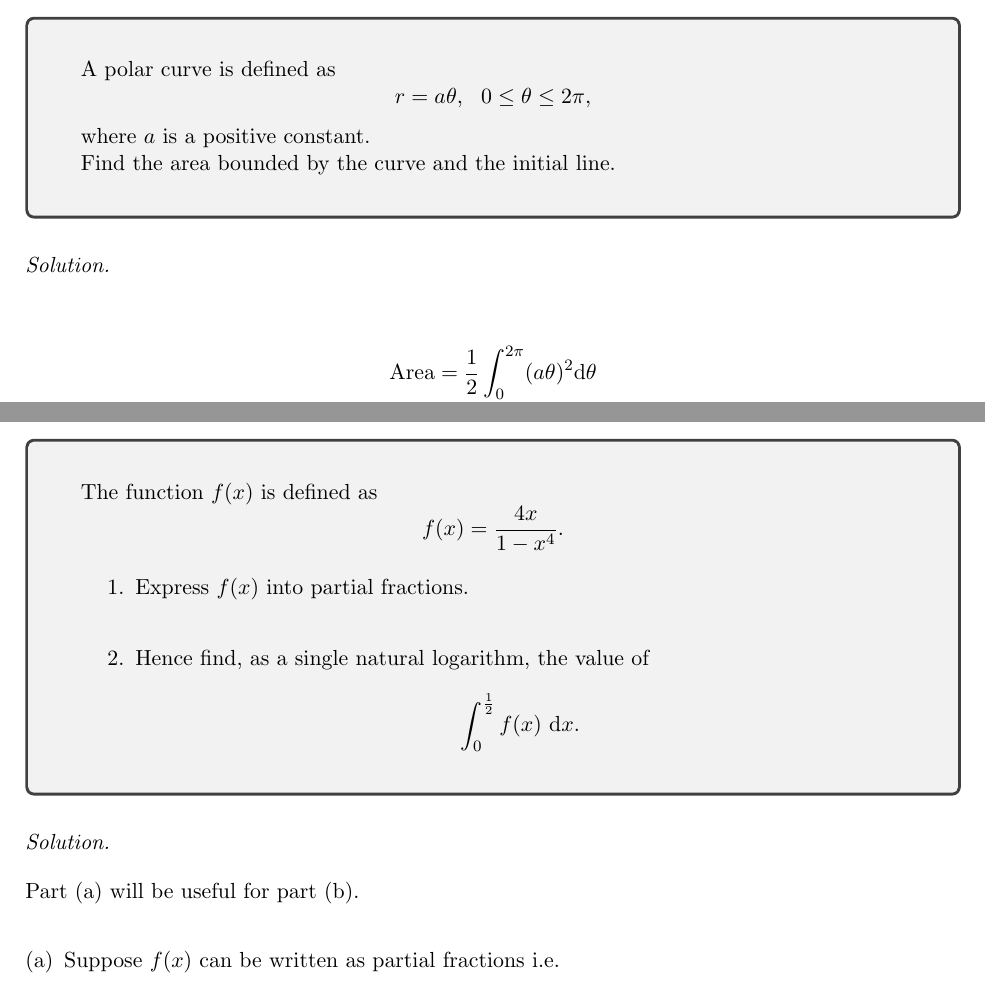
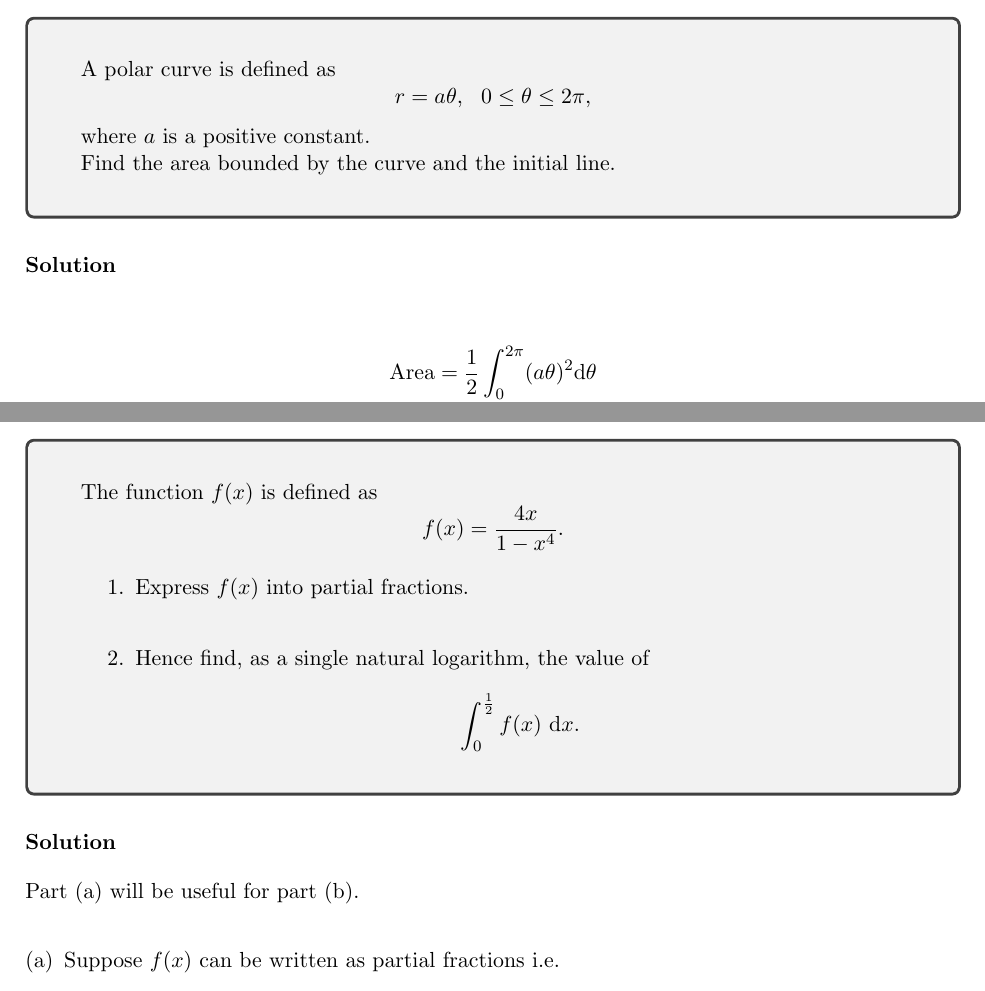
Before and after one commit to nola-tat/questions, a LaTeX document (main.tex, which reads preamble.tex, preamble/document.tex): two parts of pages 2 and 3 of 3, joined at a grey line, cut so that both start at the same text. Compiled offline with pdfLaTeX.

```diff
--- a/preamble.tex
+++ b/preamble.tex
@@ -3,8 +3,8 @@
 \input{preamble/maths.tex}
 \input{preamble/document.tex}
 \input{preamble/commands.tex}
-
 \input{preamble/title.tex}
+\input{preamble/custom.tex}
 
 % Loaded last
 \usepackage[hidelinks]{hyperref}
--- a/preamble/document.tex
+++ b/preamble/document.tex
@@ -102,7 +102,7 @@
 }
 
 %  Solution and solutionparts environments
-\newenvironment{solution}{\textit{Solution.}\vspace{1em}\\}{}
+\newenvironment{solution}{\textbf{Solution}\vspace{1em}\\}{}
 
 \newenvironment{solutionparts}[1][1]%
 {
```
Also changed, not shown: questions/01.tex (+0 -1 lines), questions/02.tex (+0 -1 lines), preamble/custom.tex (added).
